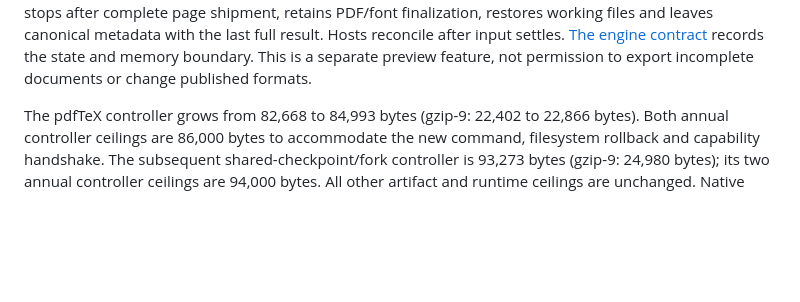
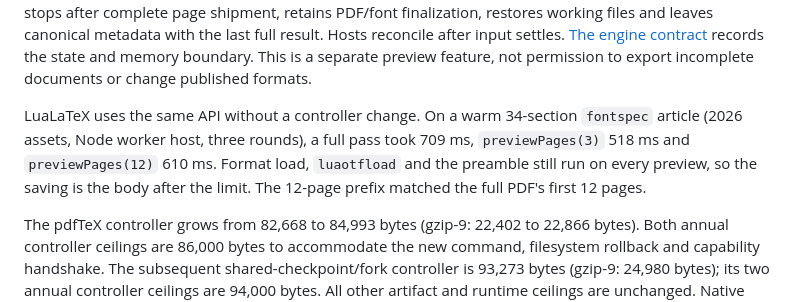
Before and after one commit to corca-ai/wasmtex, a Markdown page: docs/compile-performance.md, the part around the change. Drawn GitHub-style; blank space fills up the shorter version.

```diff
--- a/docs/compile-performance.md
+++ b/docs/compile-performance.md
@@ -86,6 +86,12 @@ metadata with the last full result. Hosts reconcile after input settles.
 [The engine contract](engine.md#disposable-page-prefix-previews) records the
 state and memory boundary. This is a separate preview feature, not permission
 to export incomplete documents or change published formats.
+
+LuaLaTeX uses the same API without a controller change. On a warm 34-section
+`fontspec` article (2026 assets, Node worker host, three rounds), a full pass
+took 709 ms, `previewPages(3)` 518 ms and `previewPages(12)` 610 ms. Format load,
+`luaotfload` and the preamble still run on every preview, so the saving is the
+body after the limit. The 12-page prefix matched the full PDF's first 12 pages.
 
 The pdfTeX controller grows from 82,668 to 84,993 bytes (gzip-9: 22,402 to
 22,866 bytes). Both annual controller ceilings are 86,000 bytes to accommodate the
```
Also changed, not shown: docs/compiler-api.md (+4 -2 lines), docs/engine.md (+13 -0 lines).
